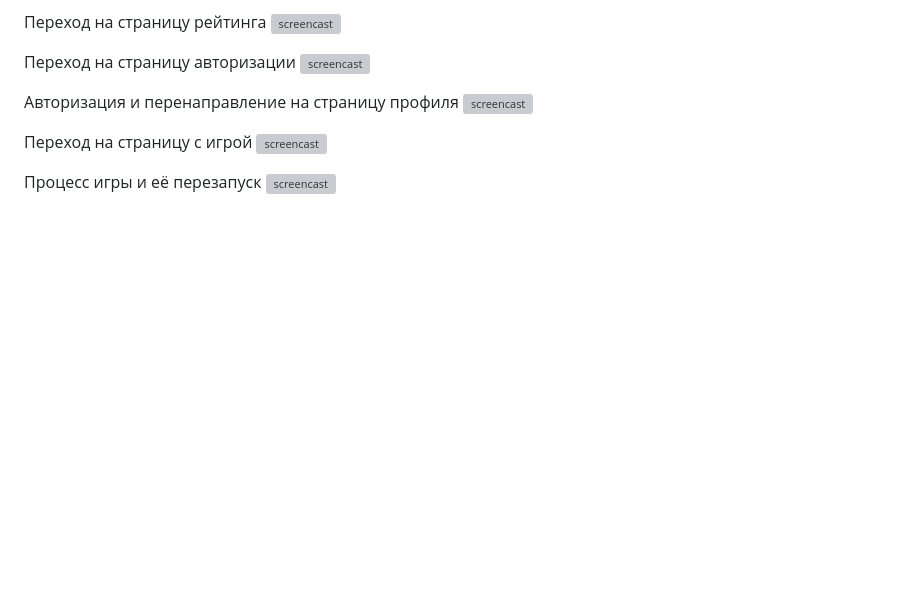
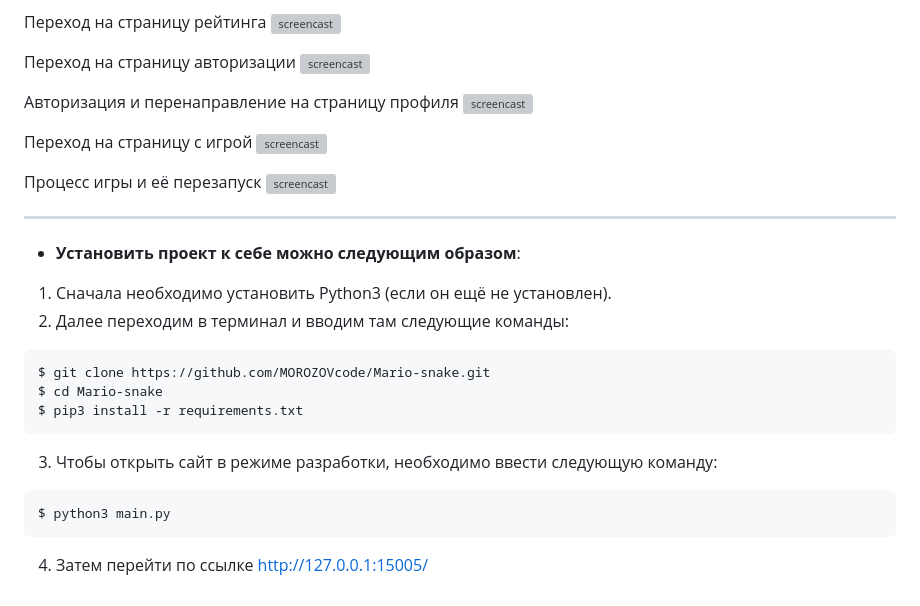
Before and after one commit to MOROZOVcode/Mario-snake, a Markdown page: README.md, the part around the change. Rendered like a GitHub page; blank space fills up the shorter version; grey boxes are pictures that could not be loaded.

Commit message:
Добавит инструкцию по установке и работе с проектом локально

````diff
--- a/README.md
+++ b/README.md
@@ -41,3 +41,24 @@
 
 Процесс игры и её перезапуск
 ![screencast](https://github.com/MOROZOVcode/Mario-snake/blob/main/forReadme/Mario-snake5.gif)
+
+---
+
+- **Установить проект к себе можно следующим образом**:
+
+1. Сначала необходимо установить Python3 (если он ещё не установлен).
+2. Далее переходим в терминал и вводим там следующие команды:
+
+```
+$ git clone https://github.com/MOROZOVcode/Mario-snake.git
+$ cd Mario-snake
+$ pip3 install -r requirements.txt
+```
+
+3. Чтобы открыть сайт в режиме разработки, необходимо ввести следующую команду:
+
+```
+$ python3 main.py
+```
+
+4. Затем перейти по ссылке http://127.0.0.1:15005/
````
